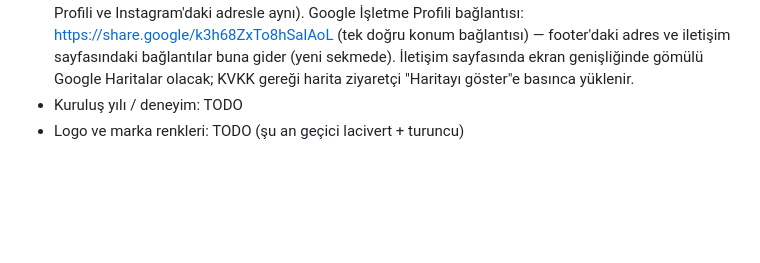
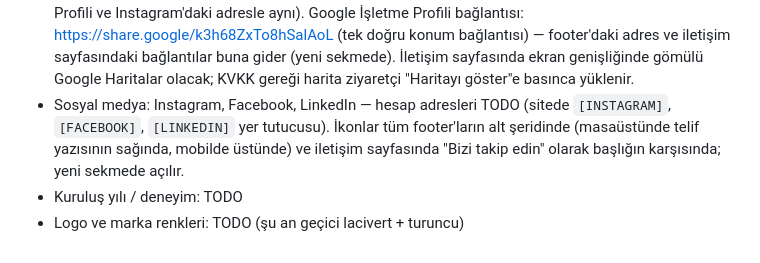
Before and after one commit to mertcanglz/yk-asansor, a Markdown page: CLAUDE.md, the part around the change. GitHub-like rendering; blank space fills up the shorter version.

Commit message:
CLAUDE.md: sosyal medya ikonları ve yer tutucular
Co-Authored-By: Claude Opus 5.5 <noreply@anthropic.com>

```diff
--- a/CLAUDE.md
+++ b/CLAUDE.md
@@ -129,5 +129,8 @@ hem buraya hem siteye işle:
   https://share.google/k3h68ZxTo8hSalAoL (tek doğru konum bağlantısı) — footer'daki adres ve
   iletişim sayfasındaki bağlantılar buna gider (yeni sekmede). İletişim sayfasında ekran genişliğinde
   gömülü Google Haritalar olacak; KVKK gereği harita ziyaretçi "Haritayı göster"e basınca yüklenir.
+- Sosyal medya: Instagram, Facebook, LinkedIn — hesap adresleri TODO (sitede `[INSTAGRAM]`, `[FACEBOOK]`,
+  `[LINKEDIN]` yer tutucusu). İkonlar tüm footer'ların alt şeridinde (masaüstünde telif yazısının sağında,
+  mobilde üstünde) ve iletişim sayfasında "Bizi takip edin" olarak başlığın karşısında; yeni sekmede açılır.
 - Kuruluş yılı / deneyim: TODO
 - Logo ve marka renkleri: TODO (şu an geçici lacivert + turuncu)
```
